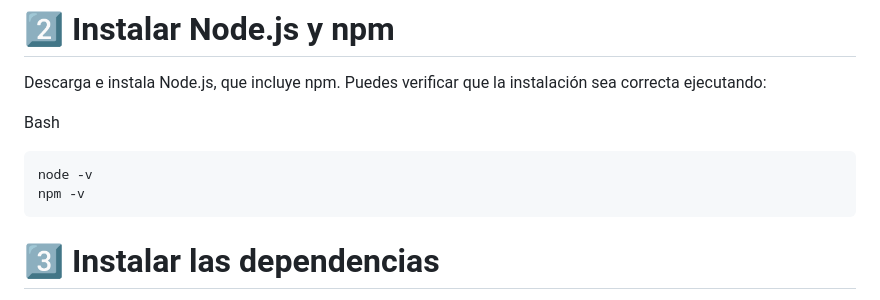
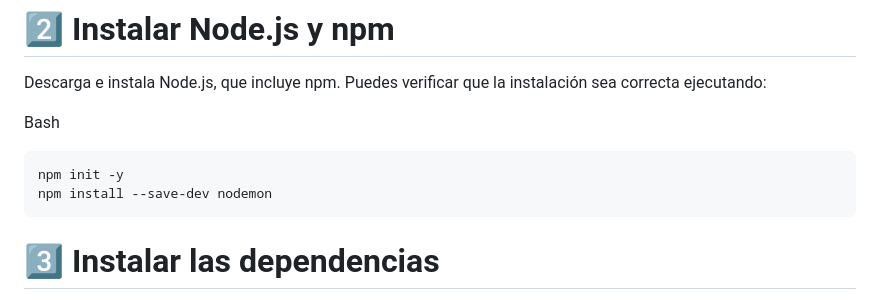
Before and after one commit to santvappcanal-mobile/SanTv_App, a Markdown page: README.md, the part around the change. Drawn GitHub-style.

````diff
--- a/README.md
+++ b/README.md
@@ -93,8 +93,8 @@ Descarga e instala Node.js, que incluye npm. Puedes verificar que la instalació
 
 Bash
 ```
-node -v
-npm -v
+npm init -y
+npm install --save-dev nodemon
 ```
 # 3️⃣ Instalar las dependencias
 Desde la carpeta del backend ejecuta:
````
